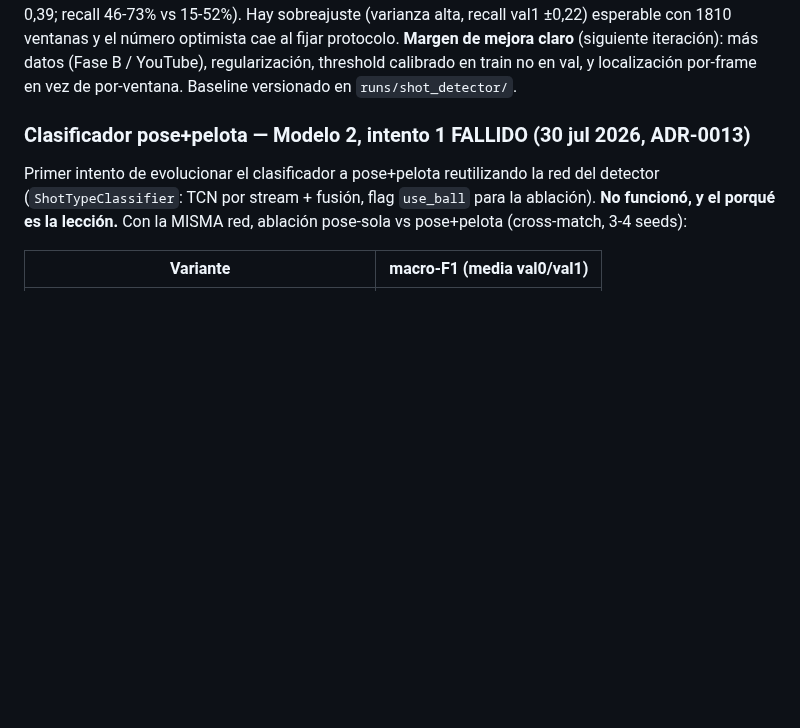
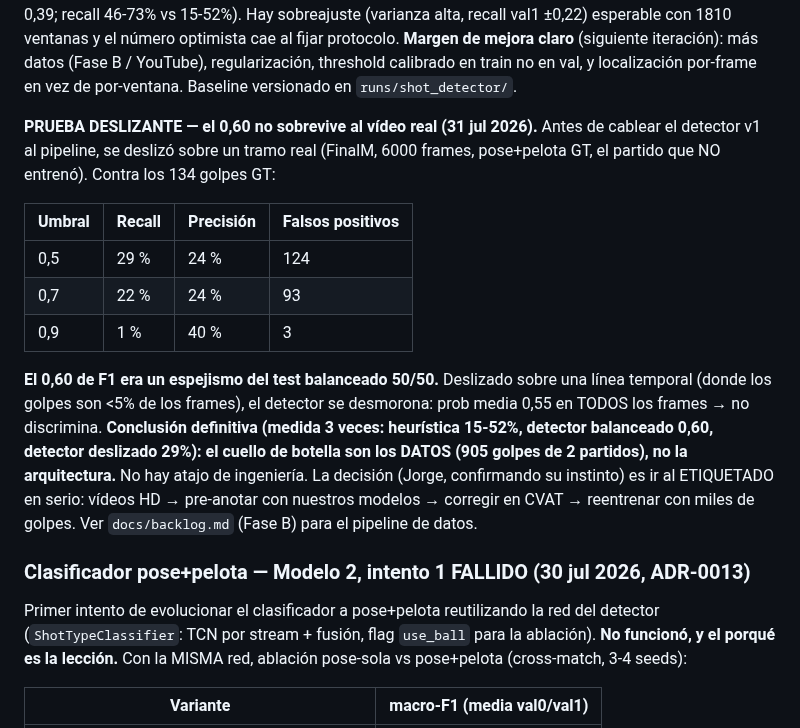
Before and after one commit to josanchdev/padel-vision, a Markdown page: docs/experiments.md, the part around the change. Rendered like a GitHub page; blank space fills up the shorter version.

Commit message:
docs: detector v1 deslizado falla (29% recall) — confirmado, el limite son los datos
Prueba deslizante sobre video real (FinalM GT, partido no entrenado): el 0.60 del
test balanceado se desmorona a 29% recall / 24% precision al deslizar sobre una
linea temporal (golpes <5% de frames). Prob media 0.55 en todos los frames = no
discrimina. Medido 3 veces (heuristica, balanceado, deslizado): el cuello de
botella son los 905 golpes, no la arquitectura. Decision: etiquetado en serio.

```diff
--- a/docs/experiments.md
+++ b/docs/experiments.md
@@ -228,6 +228,26 @@ Aun así, **el detector aprendido bate claramente a la heurística** (F1 0,60 vs
 **Margen de mejora claro** (siguiente iteración): más datos (Fase B / YouTube),
 regularización, threshold calibrado en train no en val, y localización por-frame
 en vez de por-ventana. Baseline versionado en `runs/shot_detector/`.
+
+**PRUEBA DESLIZANTE — el 0,60 no sobrevive al vídeo real (31 jul 2026).** Antes
+de cablear el detector v1 al pipeline, se deslizó sobre un tramo real (FinalM,
+6000 frames, pose+pelota GT, el partido que NO entrenó). Contra los 134 golpes GT:
+
+| Umbral | Recall | Precisión | Falsos positivos |
+|---|---|---|---|
+| 0,5 | 29 % | 24 % | 124 |
+| 0,7 | 22 % | 24 % | 93 |
+| 0,9 | 1 % | 40 % | 3 |
+
+**El 0,60 de F1 era un espejismo del test balanceado 50/50.** Deslizado sobre una
+línea temporal (donde los golpes son <5% de los frames), el detector se
+desmorona: prob media 0,55 en TODOS los frames → no discrimina. **Conclusión
+definitiva (medida 3 veces: heurística 15-52%, detector balanceado 0,60, detector
+deslizado 29%): el cuello de botella son los DATOS (905 golpes de 2 partidos), no
+la arquitectura.** No hay atajo de ingeniería. La decisión (Jorge, confirmando su
+instinto) es ir al ETIQUETADO en serio: vídeos HD → pre-anotar con nuestros
+modelos → corregir en CVAT → reentrenar con miles de golpes. Ver `docs/backlog.md`
+(Fase B) para el pipeline de datos.
 
 ### Clasificador pose+pelota — Modelo 2, intento 1 FALLIDO (30 jul 2026, ADR-0013)
 
```
